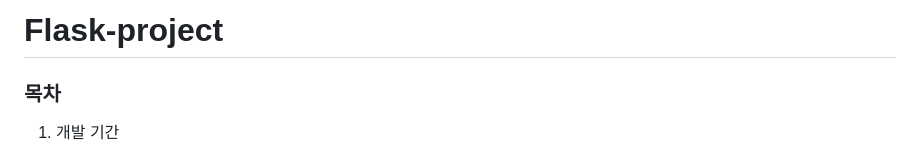
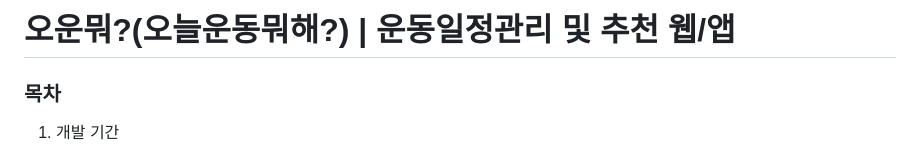
Before and after one commit to GyeongJoon/Exercis_today-Web, a Markdown page: README.md, the part around the change. Rendered like a GitHub page.

```diff
--- a/README.md
+++ b/README.md
@@ -1,4 +1,4 @@
-# Flask-project
+# 오운뭐?(오늘운동뭐해?) | 운동일정관리 및 추천 웹/앱
 ### **목차**
 
 1.  개발 기간
```
